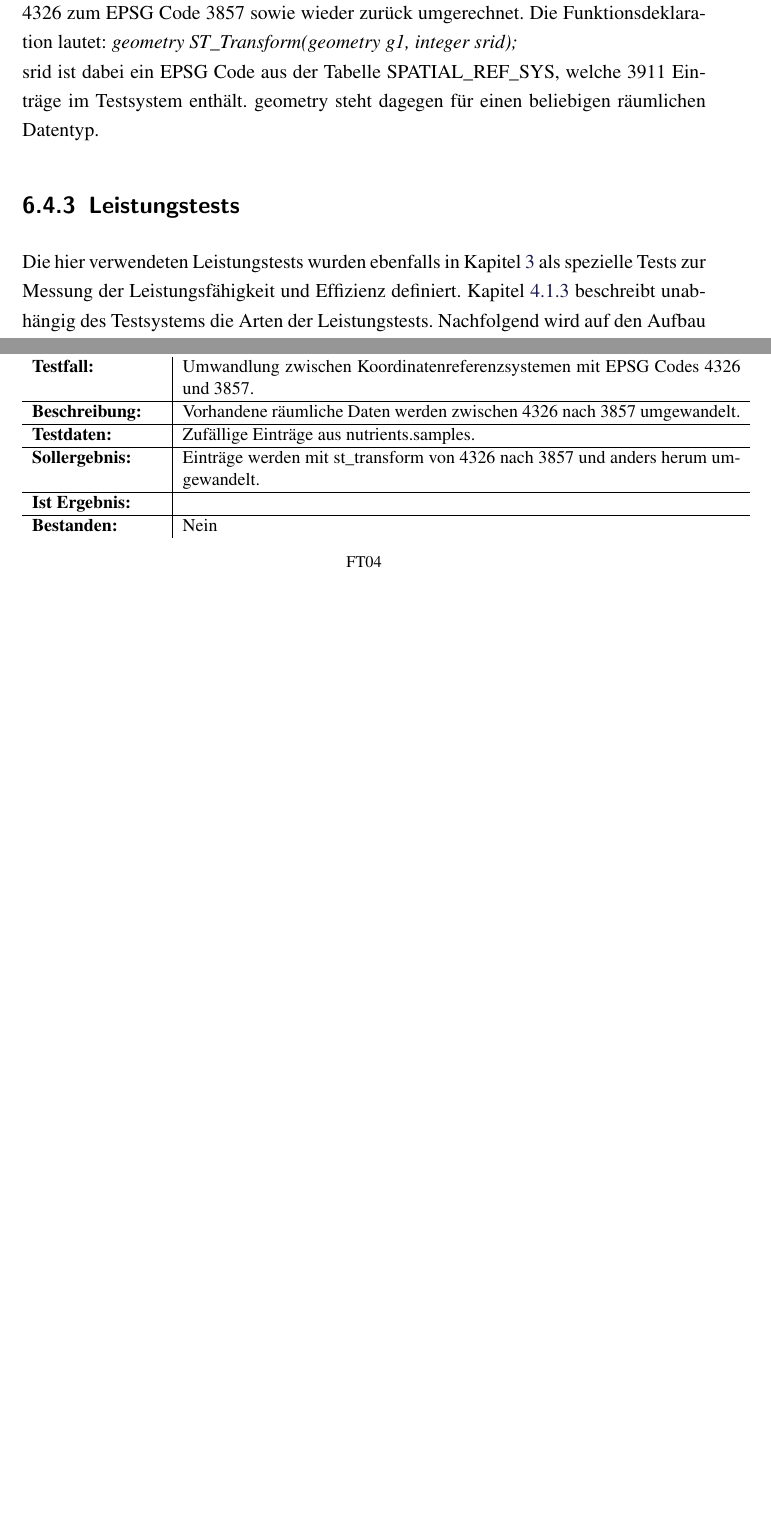
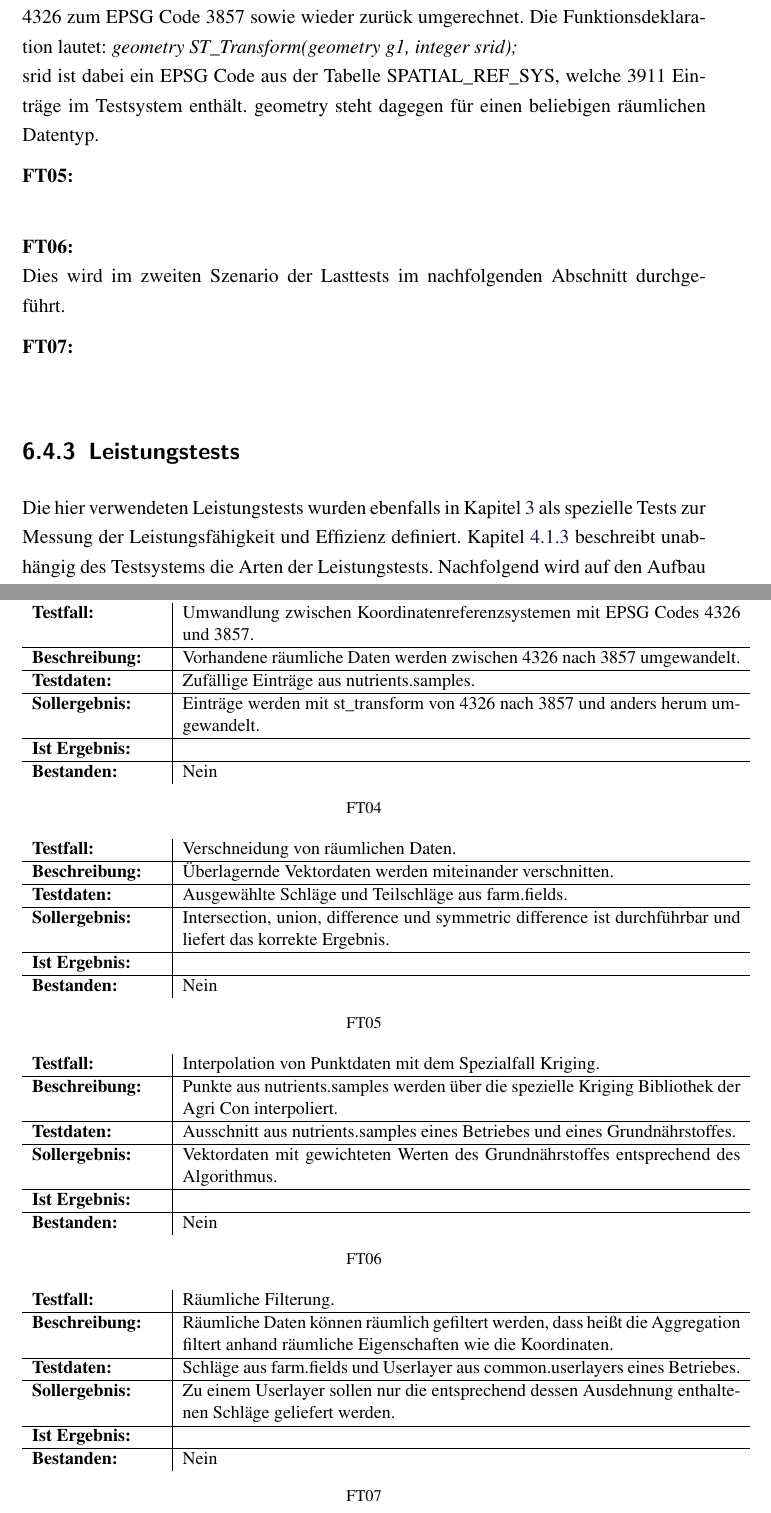
Before and after one commit to TBoonX/masterthesis, a LaTeX thesis (Thesis.tex, which reads Inhalt/Anhang/7.tex, Inhalt/Kapitel/System1.tex): two parts of pages 76 and 88 of 100 before the commit and two parts of pages 76 and 89 of 102 after it, joined at a grey line, cut so that both start at the same text, the shorter picture padded with empty space. The pictures show the PDF file Thesis.pdf that the author committed with the source.

Commit message:
Funktionstests fortgesetzt

```diff
--- a/Inhalt/Anhang/7.tex
+++ b/Inhalt/Anhang/7.tex
@@ -57,5 +57,47 @@
 \caption*{FT04}
 \end{table}
 
+\begin{table}[h!]
+\centering
+\small
+\begin{tabular}{p{2.8cm}|p{12cm}}
+\textbf{Testfall:} & Verschneidung von räumlichen Daten. \\ \hline
+\textbf{Beschreibung:} & Überlagernde Vektordaten werden miteinander verschnitten. \\ \hline
+\textbf{Testdaten:} & Ausgewählte Schläge und Teilschläge aus farm.fields. \\ \hline
+\textbf{Sollergebnis:} & Intersection, union, difference und symmetric difference ist durchführbar und liefert das korrekte Ergebnis. \\ \hline
+\textbf{Ist Ergebnis:} &  \\ \hline
+\textbf{Bestanden:} & Nein \\
+\end{tabular}
+\caption*{FT05}
+\end{table}
+
+\begin{table}[h!]
+\centering
+\small
+\begin{tabular}{p{2.8cm}|p{12cm}}
+\textbf{Testfall:} & Interpolation von Punktdaten mit dem Spezialfall Kriging. \\ \hline
+\textbf{Beschreibung:} & Punkte aus nutrients.samples werden über die spezielle Kriging Bibliothek der Agri~Con interpoliert. \\ \hline
+\textbf{Testdaten:} & Ausschnitt aus nutrients.samples eines Betriebes und eines Grundnährstoffes. \\ \hline
+\textbf{Sollergebnis:} & Vektordaten mit gewichteten Werten des Grundnährstoffes entsprechend des Algorithmus. \\ \hline
+\textbf{Ist Ergebnis:} &  \\ \hline
+\textbf{Bestanden:} & Nein \\
+\end{tabular}
+\caption*{FT06}
+\end{table}
+
+\begin{table}[h!]
+\centering
+\small
+\begin{tabular}{p{2.8cm}|p{12cm}}
+\textbf{Testfall:} & Räumliche Filterung. \\ \hline
+\textbf{Beschreibung:} & Räumliche Daten können räumlich gefiltert werden, dass heißt die Aggregation filtert anhand räumliche Eigenschaften wie die Koordinaten. \\ \hline
+\textbf{Testdaten:} & Schläge aus farm.fields und Userlayer aus common.userlayers eines Betriebes. \\ \hline
+\textbf{Sollergebnis:} & Zu einem Userlayer sollen nur die entsprechend dessen Ausdehnung enthaltenen Schläge geliefert werden. \\ \hline
+\textbf{Ist Ergebnis:} &  \\ \hline
+\textbf{Bestanden:} & Nein \\
+\end{tabular}
+\caption*{FT07}
+\end{table}
+
 \capstarttrue
 \newpage
--- a/Inhalt/Kapitel/System1.tex
+++ b/Inhalt/Kapitel/System1.tex
@@ -203,15 +207,27 @@ Da beide Systeme PostGIS 2.1.5 verwenden, sind die Austauschformate für geograf
 
-Mit PostGIS kann mit der FUnktion st\_{}transform direkt zwischen den Koordinatenreferenzsystemen umgerechnet werden:\\
+\textbf{FT04:}\\
+Mit PostGIS kann mit der Funktion st\_{}transform direkt zwischen den Koordinatenreferenzsystemen umgerechnet werden:\\
 \textit{select id, st\_{}astext(st\_{}transform(geom, 3857)) as transformed, st\_{}srid(st\_{}transform(geom, 3857)) as newsrid, st\_{}astext(st\_{}transform(st\_{}transform(geom, 3857), 4326)) as original, st\_{}srid(st\_{}transform(st\_{}transform(geom, 3857), 4326)) as srid from nutrients.samples limit 10;}\\
 So werden die Punkte der Tabelle samples im Schema nutrients mit dem EPSG Code 4326 zum EPSG Code 3857 sowie wieder zurück umgerechnet.
 Die Funktionsdeklaration lautet:
 \textit{geometry ST\_{}Transform(geometry g1, integer srid);}\\
 srid ist dabei ein EPSG Code aus der Tabelle SPATIAL\_{}REF\_{}SYS, welche 3911 Einträge im Testsystem enthält.
 geometry steht dagegen für einen beliebigen räumlichen Datentyp.
-%EPSG Codes 4326 und 3857 testen (Zwischen ihnen Umwandeln)
+
+\textbf{FT05:}\\
+%Beispielhafte Schläge mit überlappenden Teilschlägen finden, die verschneidungsfunktionen anwenden und Ergebnis grafisch darstellen - vllt UMN?
 
 
-%weitere Funktionen: Schläge miteinander verschneiden (typische Fälle verwenden, mit UMN darstellen?); Geostatistik mit R Bibo zeigen; topologische Filterung?; räumliche Filterung anhand von Fields demonstrieren   <- Immer auf Funktionsdefinition mit Parametern verweisen
+\textbf{FT06:}\\
+Dies wird im zweiten Szenario der Lasttests im nachfolgenden Abschnitt durchgeführt.
+%auf schwierigkeiten hinweisen
+
+\textbf{FT07:}\\
+%Betrieb mit kleinen Userlayern verwenden
+
+%Darstellung mit UMN?
+
+%Zusammenfassen!
 
 \subsection{Leistungstests}
 Die hier verwendeten Leistungstests wurden ebenfalls in Kapitel \ref{grundlagen-funktionstests} als spezielle Tests zur Messung der Leistungsfähigkeit und Effizienz definiert.
```
Also changed, not shown: Thesis.pdf, Inhalt/Kapitel/System1.tex (6 more changed lines).
